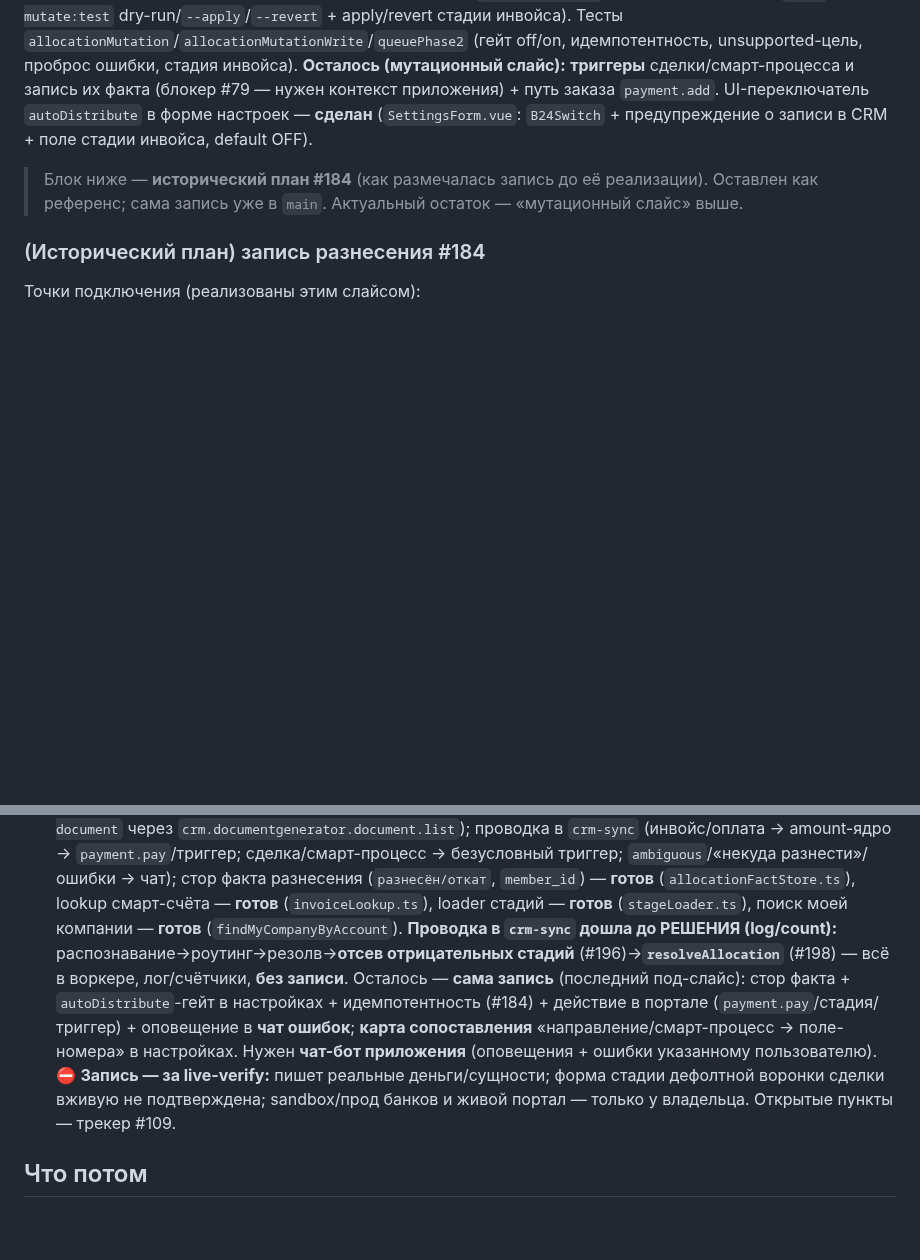
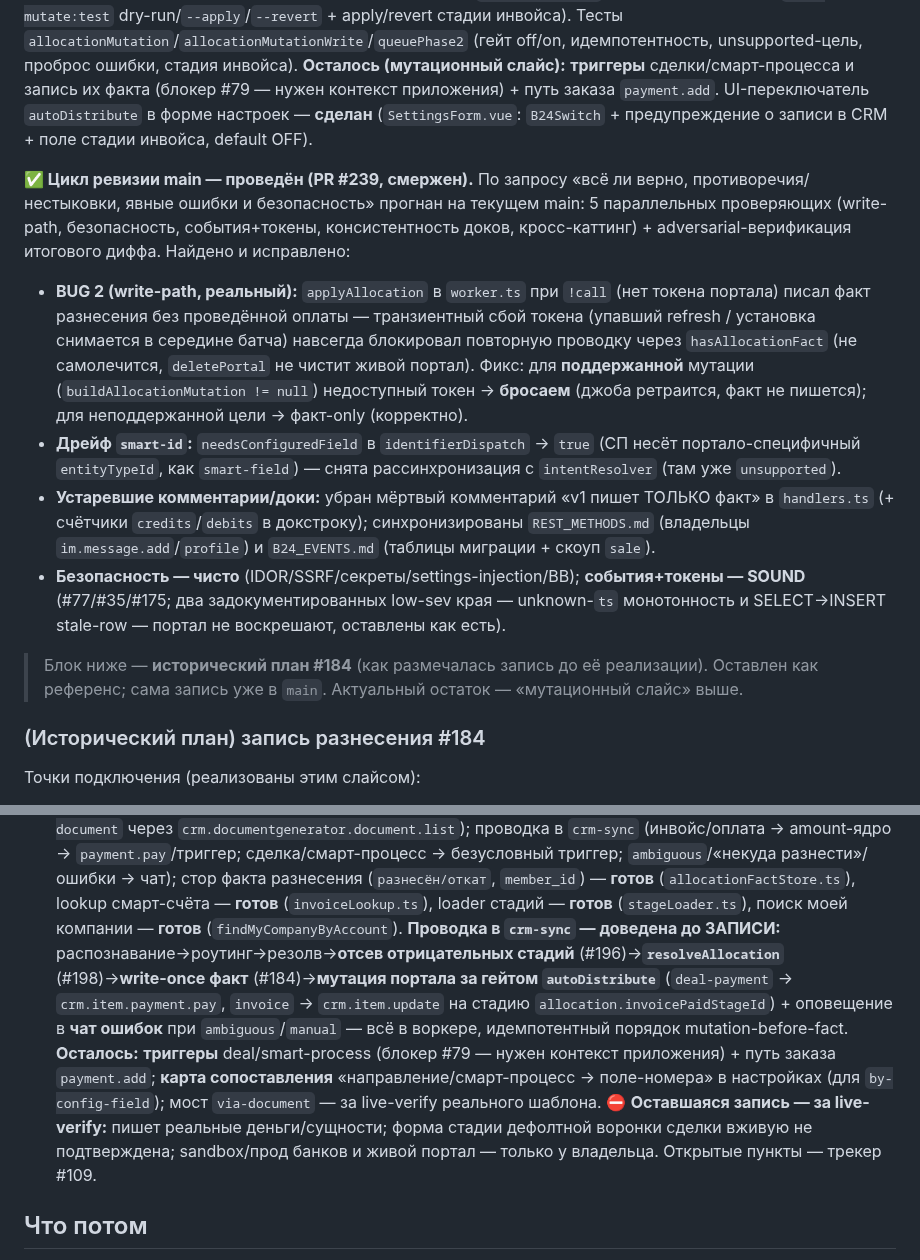
Before and after one commit to bx-shef/client-bank-alfa-by, a Markdown page: docs/project-map.md, 2 parts joined by grey strips. Drawn GitHub-style; blank space fills up the shorter version.

Commit message:
docs(project-map): зафиксировать цикл ревизии main (PR #239)
Запись о проведённой ревизии текущего main (5 проверяющих + adversarial-
верификация): BUG 2 write-path (факт без проведённой мутации), дрейф smart-id,
устаревшие комментарии/доки — исправлены; безопасность чисто, события+токены
SOUND. Карта проекта — источник правды для /report-status.

Co-Authored-By: Claude Opus 4.8 <noreply@anthropic.com>
Claude-Session: https://claude.ai/code/session_01QujGKvsu4xGtNwN2BwYygn

```diff
--- a/docs/project-map.md
+++ b/docs/project-map.md
@@ -69,6 +69,24 @@ dry-run/`--apply`/`--revert` + apply/revert стадии инвойса). Тес
 **Осталось (мутационный слайс):** **триггеры** сделки/смарт-процесса и запись их факта (блокер #79 — нужен
 контекст приложения) + путь заказа `payment.add`. UI-переключатель `autoDistribute` в форме настроек —
 **сделан** (`SettingsForm.vue`: `B24Switch` + предупреждение о записи в CRM + поле стадии инвойса, default OFF).
+
+**✅ Цикл ревизии main — проведён (PR #239, смержен).** По запросу «всё ли верно, противоречия/нестыковки,
+явные ошибки и безопасность» прогнан на текущем main: 5 параллельных проверяющих (write-path, безопасность,
+события+токены, консистентность доков, кросс-каттинг) + adversarial-верификация итогового диффа. Найдено и
+исправлено:
+- **BUG 2 (write-path, реальный):** `applyAllocation` в `worker.ts` при `!call` (нет токена портала) писал
+  факт разнесения без проведённой оплаты — транзиентный сбой токена (упавший refresh / установка снимается в
+  середине батча) навсегда блокировал повторную проводку через `hasAllocationFact` (не самолечится, `deletePortal`
+  не чистит живой портал). Фикс: для **поддержанной** мутации (`buildAllocationMutation != null`) недоступный
+  токен → **бросаем** (джоба ретраится, факт не пишется); для неподдержанной цели → факт-only (корректно).
+- **Дрейф `smart-id`:** `needsConfiguredField` в `identifierDispatch` → `true` (СП несёт портало-специфичный
+  `entityTypeId`, как `smart-field`) — снята рассинхронизация с `intentResolver` (там уже `unsupported`).
+- **Устаревшие комментарии/доки:** убран мёртвый комментарий «v1 пишет ТОЛЬКО факт» в `handlers.ts` (+ счётчики
+  `credits`/`debits` в докстроку); синхронизированы `REST_METHODS.md` (владельцы `im.message.add`/`profile`) и
+  `B24_EVENTS.md` (таблицы миграции + скоуп `sale`).
+- **Безопасность — чисто** (IDOR/SSRF/секреты/settings-injection/BB); **события+токены — SOUND** (#77/#35/#175;
+  два задокументированных low-sev края — unknown-`ts` монотонность и SELECT→INSERT stale-row — портал не
+  воскрешают, оставлены как есть).
 
 > Блок ниже — **исторический план #184** (как размечалась запись до её реализации). Оставлен как
 > референс; сама запись уже в `main`. Актуальный остаток — «мутационный слайс» выше.
@@ -411,14 +429,15 @@ live-verify), либо мелкая косметика (#103 CI-смоук, #189
   `ambiguous`/«некуда разнести»/ошибки → чат); стор факта разнесения (`разнесён/откат`, `member_id`) —
   **готов** (`allocationFactStore.ts`), lookup смарт-счёта — **готов** (`invoiceLookup.ts`), loader стадий —
   **готов** (`stageLoader.ts`), поиск моей компании — **готов** (`findMyCompanyByAccount`).
-  **Проводка в `crm-sync` дошла до РЕШЕНИЯ (log/count):** распознавание→роутинг→резолв→**отсев отрицательных
-  стадий** (#196)→**`resolveAllocation`** (#198) — всё в воркере, лог/счётчики, **без записи**. Осталось —
-  **сама запись** (последний под-слайс): стор факта + `autoDistribute`-гейт в настройках + идемпотентность (#184) +
-  действие в портале (`payment.pay`/стадия/триггер) + оповещение в **чат ошибок**; **карта сопоставления**
-  «направление/смарт-процесс → поле-номера» в настройках. Нужен **чат-бот приложения** (оповещения + ошибки
-  указанному пользователю). ⛔ **Запись — за live-verify:** пишет реальные деньги/сущности; форма стадии
-  дефолтной воронки сделки вживую не подтверждена; sandbox/прод банков и живой портал — только у владельца.
-  Открытые пункты — трекер #109.
+  **Проводка в `crm-sync` — доведена до ЗАПИСИ:** распознавание→роутинг→резолв→**отсев отрицательных
+  стадий** (#196)→**`resolveAllocation`** (#198)→**write-once факт** (#184)→**мутация портала за гейтом
+  `autoDistribute`** (`deal-payment` → `crm.item.payment.pay`, `invoice` → `crm.item.update` на стадию
+  `allocation.invoicePaidStageId`) + оповещение в **чат ошибок** при `ambiguous`/`manual` — всё в воркере,
+  идемпотентный порядок mutation-before-fact. **Осталось:** **триггеры** deal/smart-process (блокер #79 —
+  нужен контекст приложения) + путь заказа `payment.add`; **карта сопоставления** «направление/смарт-процесс →
+  поле-номера» в настройках (для `by-config-field`); мост `via-document` — за live-verify реального шаблона.
+  ⛔ **Оставшаяся запись — за live-verify:** пишет реальные деньги/сущности; форма стадии дефолтной воронки
+  сделки вживую не подтверждена; sandbox/прод банков и живой портал — только у владельца. Открытые пункты — трекер #109.
 
 ## Что потом
 
```
